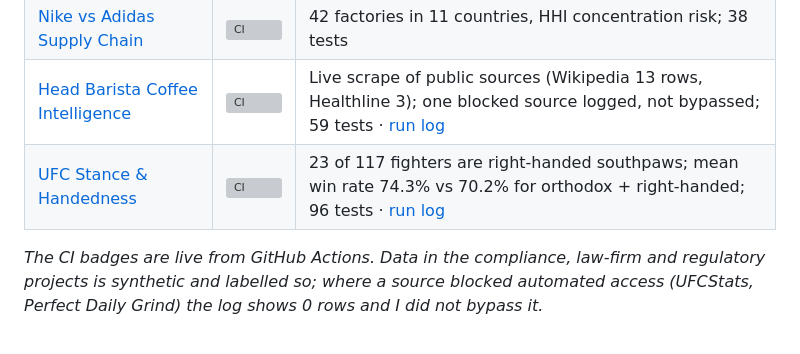
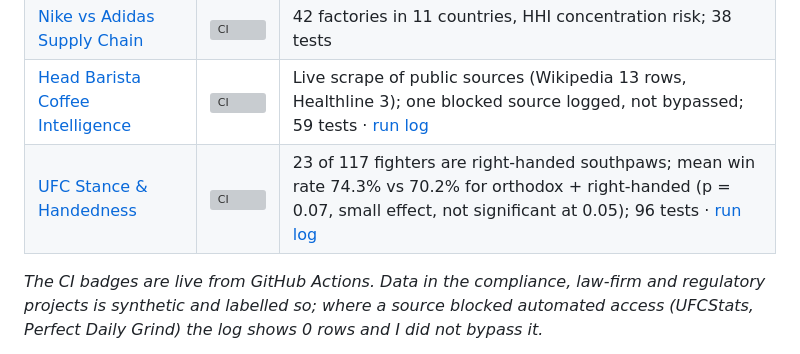
Before and after one commit to brianphu2310/brianphu2310, a Markdown page: README.md, the part around the change. GitHub-like rendering; grey boxes are pictures that could not be loaded.

Commit message:
Profile: state UFC significance honestly
Co-Authored-By: Claude Sonnet 5.5 <noreply@anthropic.com>
Claude-Session: https://claude.ai/code/session_017M1QuuGm2yun9rC2QCifmv

```diff
--- a/README.md
+++ b/README.md
@@ -47,7 +47,7 @@ Outside work: espresso, Muay Thai and supply chain nerdery.
 | [Regulatory Change Monitor](https://github.com/brianphu2310/Regulartory_Change_Monitor) | [![CI](https://github.com/brianphu2310/Regulartory_Change_Monitor/actions/workflows/ci.yml/badge.svg)](https://github.com/brianphu2310/Regulartory_Change_Monitor/actions) | 200 synthetic changes: 69 high impact, 54 open actions, 16 overdue; 9 tests |
 | [Nike vs Adidas Supply Chain](https://github.com/brianphu2310/NIKE-AND-ADIDAS-SUPPLY-CHAIN) | [![CI](https://github.com/brianphu2310/NIKE-AND-ADIDAS-SUPPLY-CHAIN/actions/workflows/ci.yml/badge.svg)](https://github.com/brianphu2310/NIKE-AND-ADIDAS-SUPPLY-CHAIN/actions) | 42 factories in 11 countries, HHI concentration risk; 38 tests |
 | [Head Barista Coffee Intelligence](https://github.com/brianphu2310/HEAD-BARISTA-COFFEE-INTELLIGENCE) | [![CI](https://github.com/brianphu2310/HEAD-BARISTA-COFFEE-INTELLIGENCE/actions/workflows/ci.yml/badge.svg)](https://github.com/brianphu2310/HEAD-BARISTA-COFFEE-INTELLIGENCE/actions) | Live scrape of public sources (Wikipedia 13 rows, Healthline 3); one blocked source logged, not bypassed; 59 tests · [run log](https://github.com/brianphu2310/HEAD-BARISTA-COFFEE-INTELLIGENCE/blob/main/docs/LIVE_RUN.md) |
-| [UFC Stance & Handedness](https://github.com/brianphu2310/UFC_STANCE_AND_HANDEDNESS_INTELLIGENCE) | [![CI](https://github.com/brianphu2310/UFC_STANCE_AND_HANDEDNESS_INTELLIGENCE/actions/workflows/ci.yml/badge.svg)](https://github.com/brianphu2310/UFC_STANCE_AND_HANDEDNESS_INTELLIGENCE/actions) | 23 of 117 fighters are right-handed southpaws; mean win rate 74.3% vs 70.2% for orthodox + right-handed; 96 tests · [run log](https://github.com/brianphu2310/UFC_STANCE_AND_HANDEDNESS_INTELLIGENCE/blob/main/docs/LIVE_RUN.md) |
+| [UFC Stance & Handedness](https://github.com/brianphu2310/UFC_STANCE_AND_HANDEDNESS_INTELLIGENCE) | [![CI](https://github.com/brianphu2310/UFC_STANCE_AND_HANDEDNESS_INTELLIGENCE/actions/workflows/ci.yml/badge.svg)](https://github.com/brianphu2310/UFC_STANCE_AND_HANDEDNESS_INTELLIGENCE/actions) | 23 of 117 fighters are right-handed southpaws; mean win rate 74.3% vs 70.2% for orthodox + right-handed (p = 0.07, small effect, not significant at 0.05); 96 tests · [run log](https://github.com/brianphu2310/UFC_STANCE_AND_HANDEDNESS_INTELLIGENCE/blob/main/docs/LIVE_RUN.md) |
 
 *The CI badges are live from GitHub Actions. Data in the compliance, law-firm and regulatory projects is synthetic and labelled so; where a source blocked automated access (UFCStats, Perfect Daily Grind) the log shows 0 rows and I did not bypass it.*
 
```
